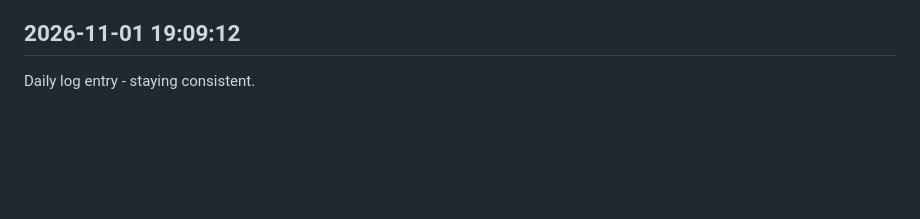
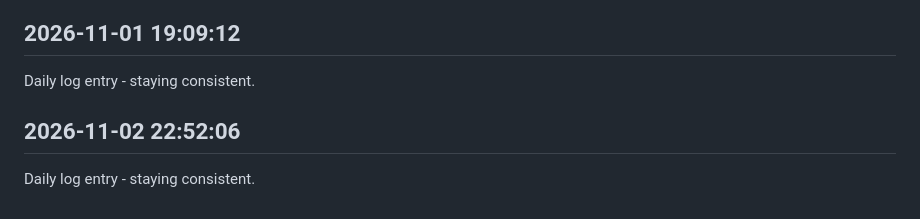
Before and after one commit to Rishi-212005/Library-Seat-Management-System, a Markdown page: journal.md, the part around the change. GitHub-like rendering; blank space fills up the shorter version.

Commit message:
daily update 2026-11-02

```diff
--- a/journal.md
+++ b/journal.md
@@ -373,3 +373,6 @@ Daily log entry - staying consistent.
 
 ## 2026-11-01 19:09:12
 Daily log entry - staying consistent.
+
+## 2026-11-02 22:52:06
+Daily log entry - staying consistent.
```
